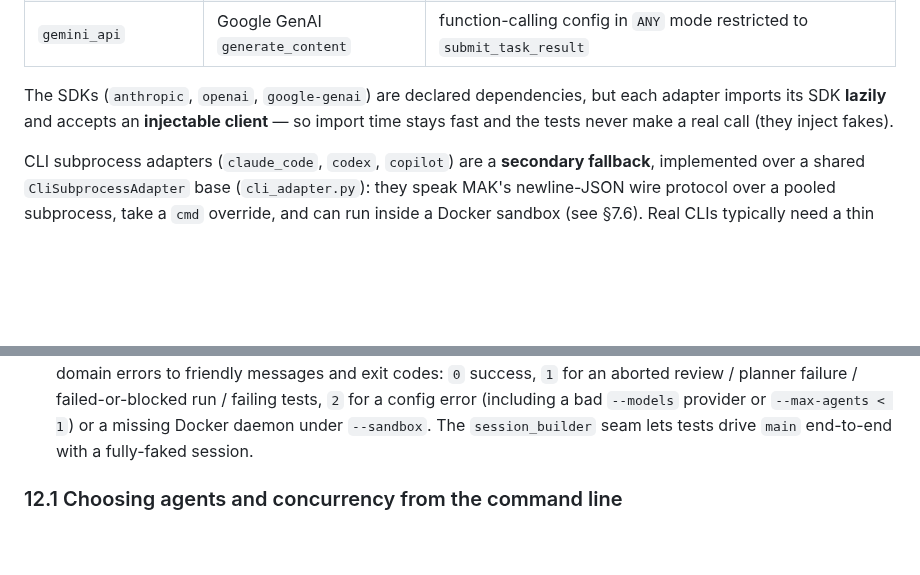
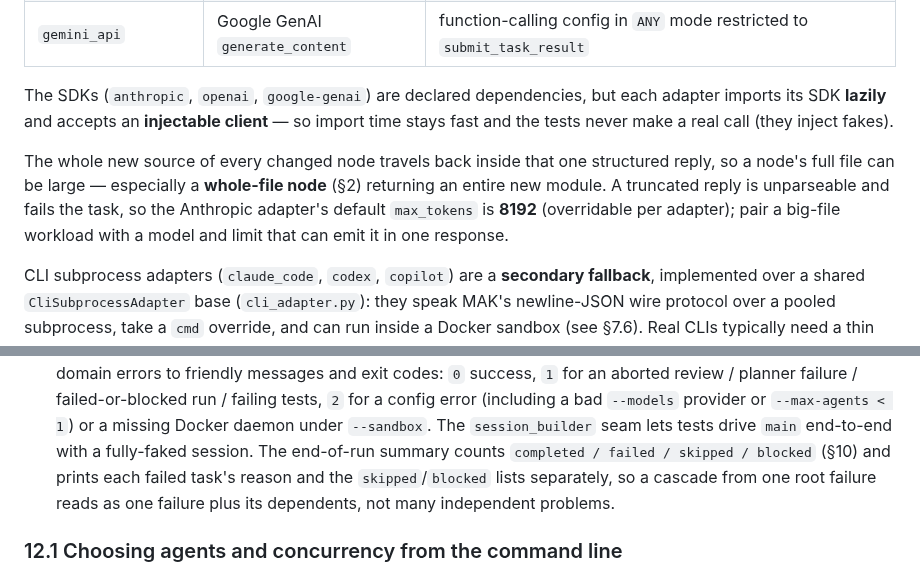
Before and after one commit to chaseungjoon/multi-agent-kernel, a Markdown page: CONTRIBUTING.md, 2 parts joined by grey strips. Drawn GitHub-style; blank space fills up the shorter version.

```diff
--- a/CONTRIBUTING.md
+++ b/CONTRIBUTING.md
@@ -754,6 +762,12 @@ The SDKs (`anthropic`, `openai`, `google-genai`) are declared dependencies, but
 adapter imports its SDK **lazily** and accepts an **injectable client** — so import
 time stays fast and the tests never make a real call (they inject fakes).
 
+The whole new source of every changed node travels back inside that one structured
+reply, so a node's full file can be large — especially a **whole-file node** (§2)
+returning an entire new module. A truncated reply is unparseable and fails the task,
+so the Anthropic adapter's default `max_tokens` is **8192** (overridable per adapter);
+pair a big-file workload with a model and limit that can emit it in one response.
+
 CLI subprocess adapters (`claude_code`, `codex`, `copilot`) are a **secondary
 fallback**, implemented over a shared `CliSubprocessAdapter` base (`cli_adapter.py`):
 they speak MAK's newline-JSON wire protocol over a pooled subprocess, take a `cmd`
@@ -985,7 +1023,10 @@ shell over the composition root, split into testable functions:
   failed-or-blocked run / failing tests, `2` for a config error (including a bad
   `--models` provider or `--max-agents < 1`) or a missing Docker daemon under
   `--sandbox`. The `session_builder` seam lets tests drive `main` end-to-end with a
-  fully-faked session.
+  fully-faked session. The end-of-run summary counts `completed / failed / skipped /
+  blocked` (§10) and prints each failed task's reason and the `skipped`/`blocked`
+  lists separately, so a cascade from one root failure reads as one failure plus its
+  dependents, not many independent problems.
 
 ### 12.1 Choosing agents and concurrency from the command line
 
```
Also changed, not shown: other parts of CONTRIBUTING.md (+37 -5 lines).
